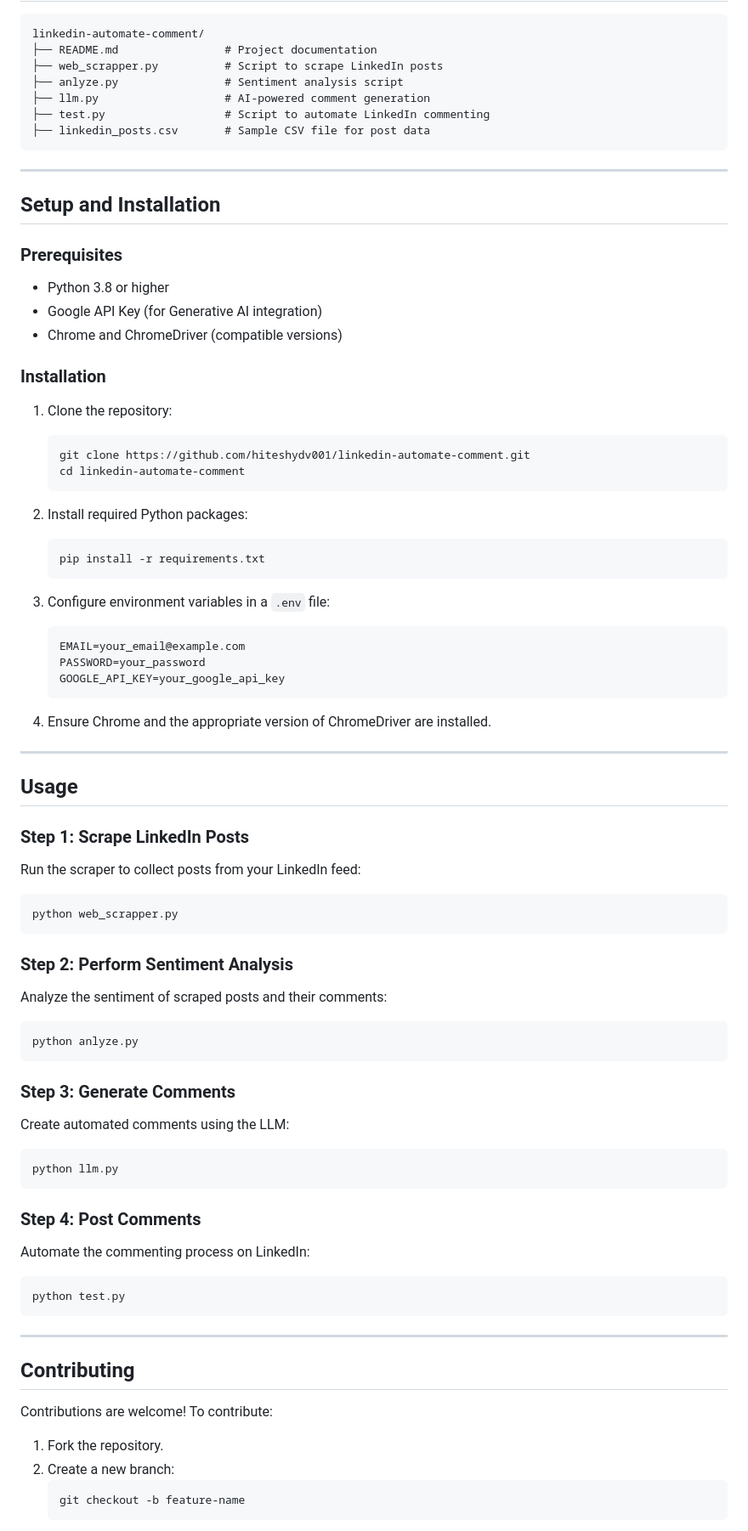
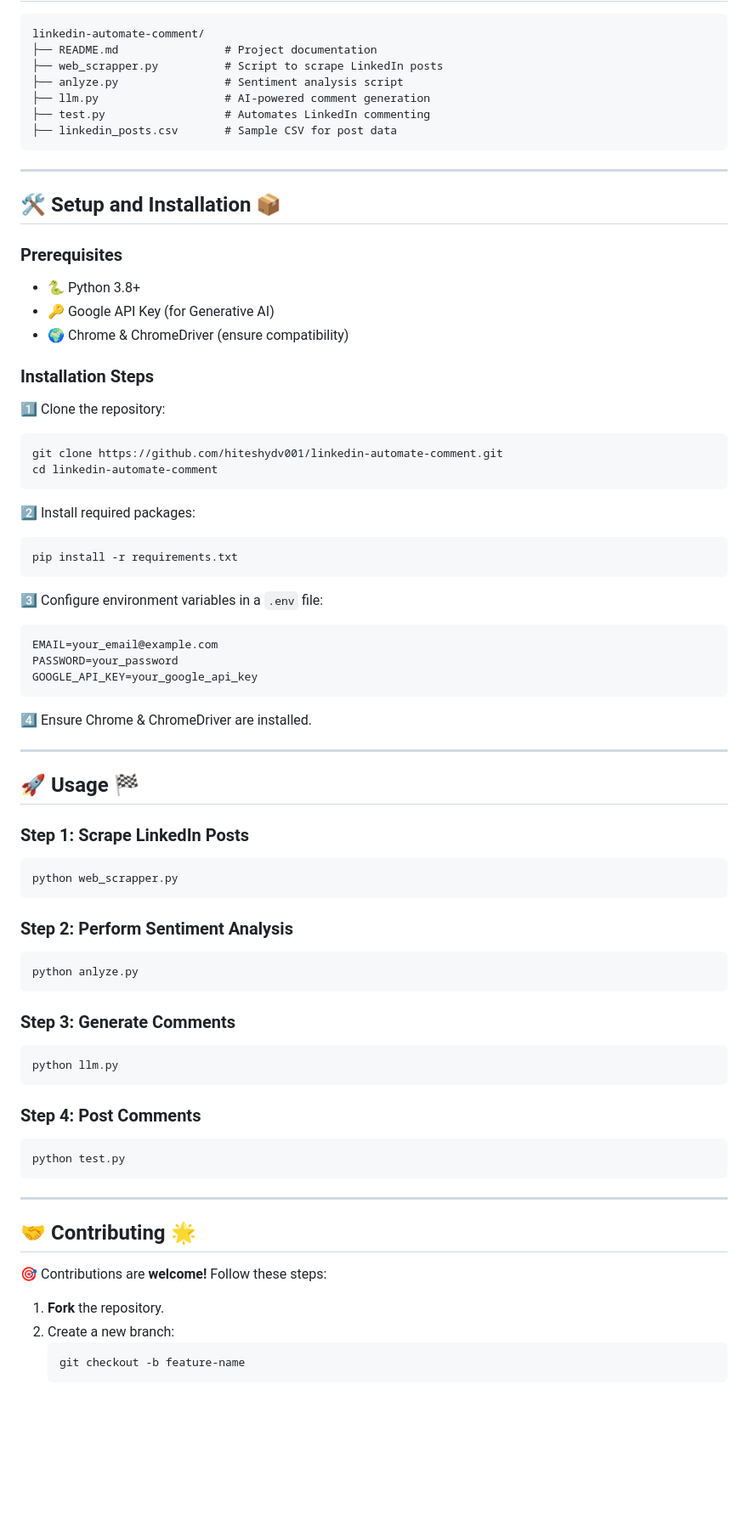
Before and after one commit to Hiteshydv001/Linkedin-automate-comment, a Markdown page: README.md, the part around one of its changes. Shown at 85% size. Drawn GitHub-style; blank space fills up the shorter version.

````diff
--- a/README.md
+++ b/README.md
@@ -73,73 +68,63 @@ linkedin-automate-comment/
 ├── web_scrapper.py          # Script to scrape LinkedIn posts
 ├── anlyze.py                # Sentiment analysis script
 ├── llm.py                   # AI-powered comment generation
-├── test.py                  # Script to automate LinkedIn commenting
-├── linkedin_posts.csv       # Sample CSV file for post data
+├── test.py                  # Automates LinkedIn commenting
+├── linkedin_posts.csv       # Sample CSV for post data
 ```
 
 ---
 
-## Setup and Installation
+## 🛠️ **Setup and Installation** 📦
 
-### Prerequisites
-- Python 3.8 or higher
-- Google API Key (for Generative AI integration)
-- Chrome and ChromeDriver (compatible versions)
+### **Prerequisites**
+- 🐍 Python 3.8+
+- 🔑 Google API Key (for Generative AI)
+- 🌍 Chrome & ChromeDriver (ensure compatibility)
 
-### Installation
-1. Clone the repository:
+### **Installation Steps**
+1️⃣ Clone the repository:
    ```bash
    git clone https://github.com/hiteshydv001/linkedin-automate-comment.git
    cd linkedin-automate-comment
    ```
-
-2. Install required Python packages:
+2️⃣ Install required packages:
    ```bash
    pip install -r requirements.txt
    ```
-
-3. Configure environment variables in a `.env` file:
+3️⃣ Configure environment variables in a `.env` file:
    ```env
    EMAIL=your_email@example.com
    PASSWORD=your_password
    GOOGLE_API_KEY=your_google_api_key
    ```
-
-4. Ensure Chrome and the appropriate version of ChromeDriver are installed.
+4️⃣ Ensure Chrome & ChromeDriver are installed.
 
 ---
 
-## Usage
+## 🚀 **Usage** 🏁
 
-### Step 1: Scrape LinkedIn Posts
-Run the scraper to collect posts from your LinkedIn feed:
+### **Step 1: Scrape LinkedIn Posts**
 ```bash
 python web_scrapper.py
 ```
-
-### Step 2: Perform Sentiment Analysis
-Analyze the sentiment of scraped posts and their comments:
+### **Step 2: Perform Sentiment Analysis**
 ```bash
 python anlyze.py
 ```
-
-### Step 3: Generate Comments
-Create automated comments using the LLM:
+### **Step 3: Generate Comments**
 ```bash
 python llm.py
 ```
-
-### Step 4: Post Comments
-Automate the commenting process on LinkedIn:
+### **Step 4: Post Comments**
 ```bash
 python test.py
 ```
 
 ---
 
-## Contributing
-Contributions are welcome! To contribute:
-1. Fork the repository.
+## 🤝 **Contributing** 🌟
+🎯 Contributions are **welcome!** Follow these steps:
+1. **Fork** the repository.
 2. Create a new branch:
    ```bash
    git checkout -b feature-name
````
Also changed, not shown: other parts of README.md (+36 -41 lines).
